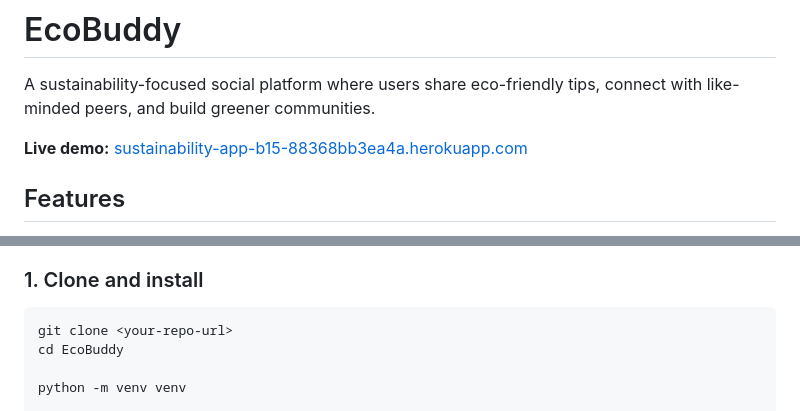
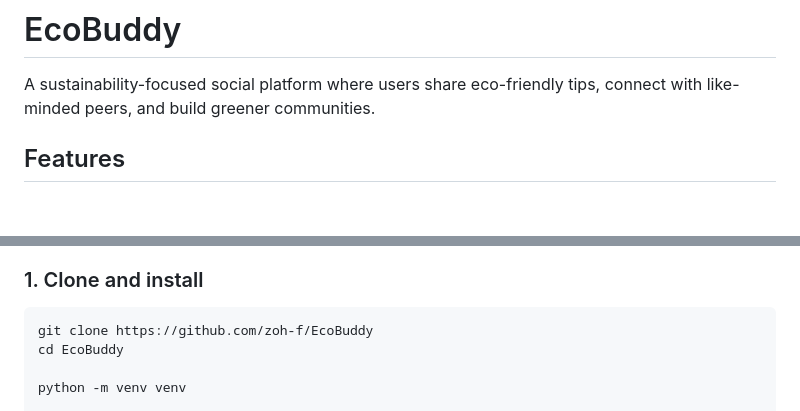
Before and after one commit to zoh-f/EcoBuddy, a Markdown page: README.md, 2 parts joined by grey strips. Rendered like a GitHub page; blank space fills up the shorter version.

````diff
--- a/README.md
+++ b/README.md
@@ -1,8 +1,6 @@
 # EcoBuddy
 
 A sustainability-focused social platform where users share eco-friendly tips, connect with like-minded peers, and build greener communities.
-
-**Live demo:** [sustainability-app-b15-88368bb3ea4a.herokuapp.com](https://sustainability-app-b15-88368bb3ea4a.herokuapp.com/)
 
 ## Features
 
@@ -36,7 +34,7 @@ A sustainability-focused social platform where users share eco-friendly tips, co
 ### 1. Clone and install
 
 ```bash
-git clone <your-repo-url>
+git clone https://github.com/zoh-f/EcoBuddy
 cd EcoBuddy
 
 python -m venv venv
````
